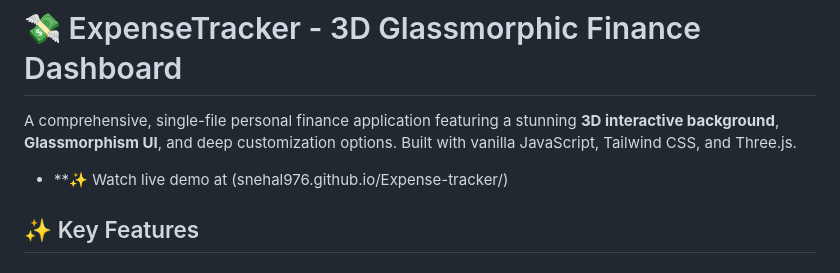
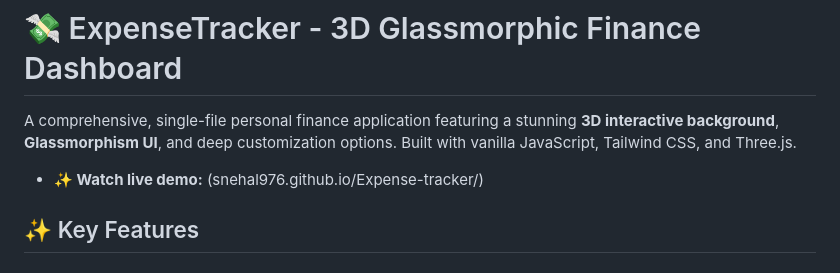
Before and after one commit to snehal976/Expense-tracker, a Markdown page: README.md, the part around the change. Rendered like a GitHub page.

Commit message:
Fix formatting of live demo link in README

```diff
--- a/README.md
+++ b/README.md
@@ -2,7 +2,7 @@
 
 A comprehensive, single-file personal finance application featuring a stunning **3D interactive background**, **Glassmorphism UI**, and deep customization options. Built with vanilla JavaScript, Tailwind CSS, and Three.js.
 
-* **✨ Watch live demo at (snehal976.github.io/Expense-tracker/)
+* **✨ Watch live demo:** (snehal976.github.io/Expense-tracker/)
 
 
 ## ✨ Key Features
```
